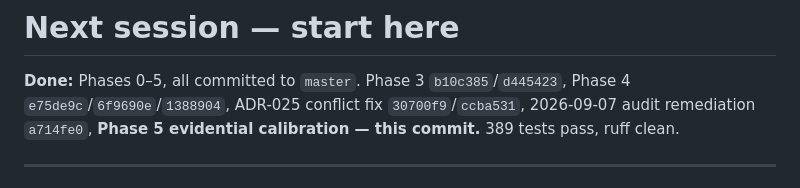
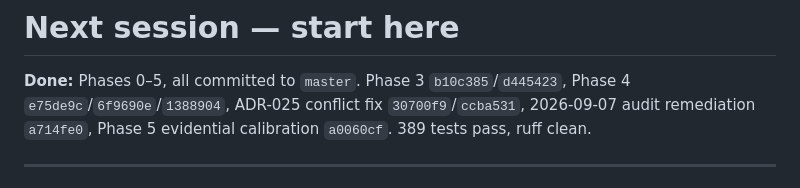
Before and after one commit to VishwakSai1805/agentic-graphrag-clinical-qa, a Markdown page: NEXT_SESSION.md, the part around the change. GitHub-like rendering.

```diff
--- a/NEXT_SESSION.md
+++ b/NEXT_SESSION.md
@@ -2,8 +2,8 @@
 
 **Done:** Phases 0–5, all committed to `master`. Phase 3 `b10c385`/`d445423`,
 Phase 4 `e75de9c`/`6f9690e`/`1388904`, ADR-025 conflict fix `30700f9`/`ccba531`,
-2026-09-07 audit remediation `a714fe0`, **Phase 5 evidential calibration —
-this commit.** 389 tests pass, ruff clean.
+2026-09-07 audit remediation `a714fe0`, Phase 5 evidential calibration
+`a0060cf`. 389 tests pass, ruff clean.
 
 ---
 
```
Also changed, not shown: docs/02_ROADMAP.md (+1 -1 lines).
